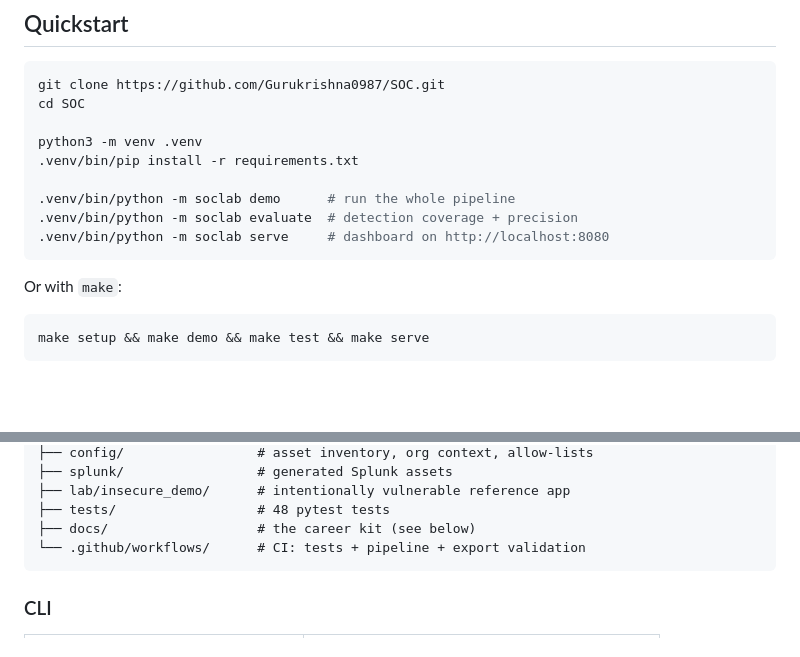
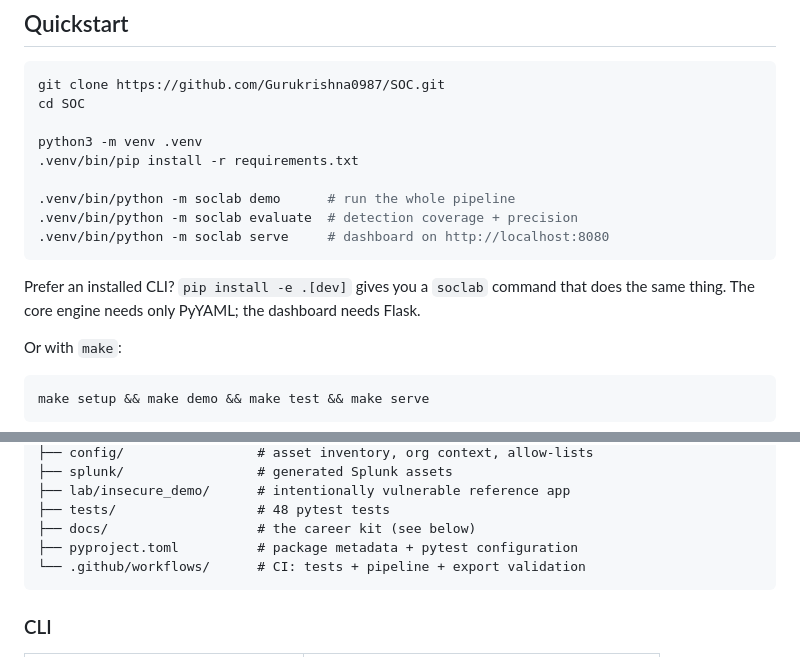
Before and after one commit to Gurukrishna0987/SOC, a Markdown page: README.md, 2 parts joined by grey strips. Drawn GitHub-style; blank space fills up the shorter version.

Commit message:
docs: mention the installable package layout in the README
Co-authored-by: arena-agent <297053741+arena-agent@users.noreply.github.com>

````diff
--- a/README.md
+++ b/README.md
@@ -69,6 +69,10 @@ python3 -m venv .venv
 .venv/bin/python -m soclab evaluate  # detection coverage + precision
 .venv/bin/python -m soclab serve     # dashboard on http://localhost:8080
 ```
+
+Prefer an installed CLI? `pip install -e .[dev]` gives you a `soclab`
+command that does the same thing. The core engine needs only PyYAML; the
+dashboard needs Flask.
 
 Or with `make`:
 
@@ -259,6 +263,7 @@ SOC/
 ├── lab/insecure_demo/      # intentionally vulnerable reference app
 ├── tests/                  # 48 pytest tests
 ├── docs/                   # the career kit (see below)
+├── pyproject.toml          # package metadata + pytest configuration
 └── .github/workflows/      # CI: tests + pipeline + export validation
 ```
 
````
